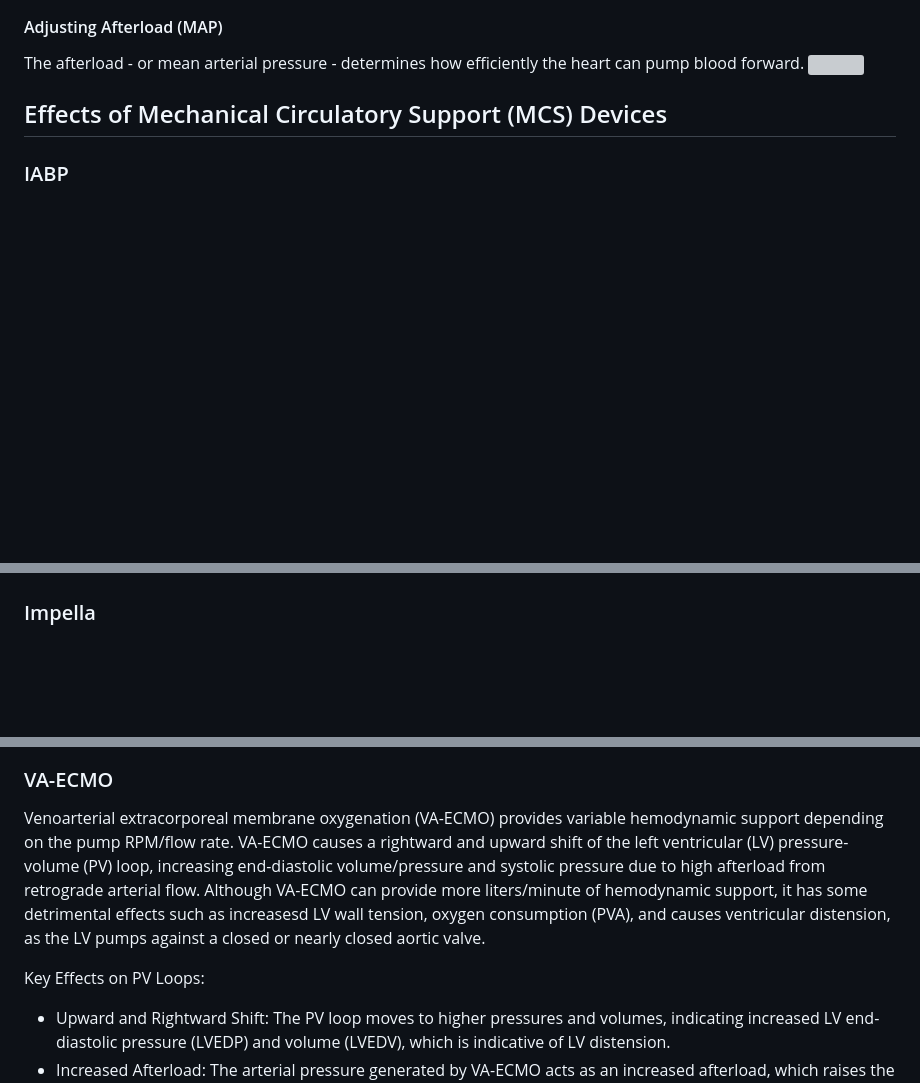
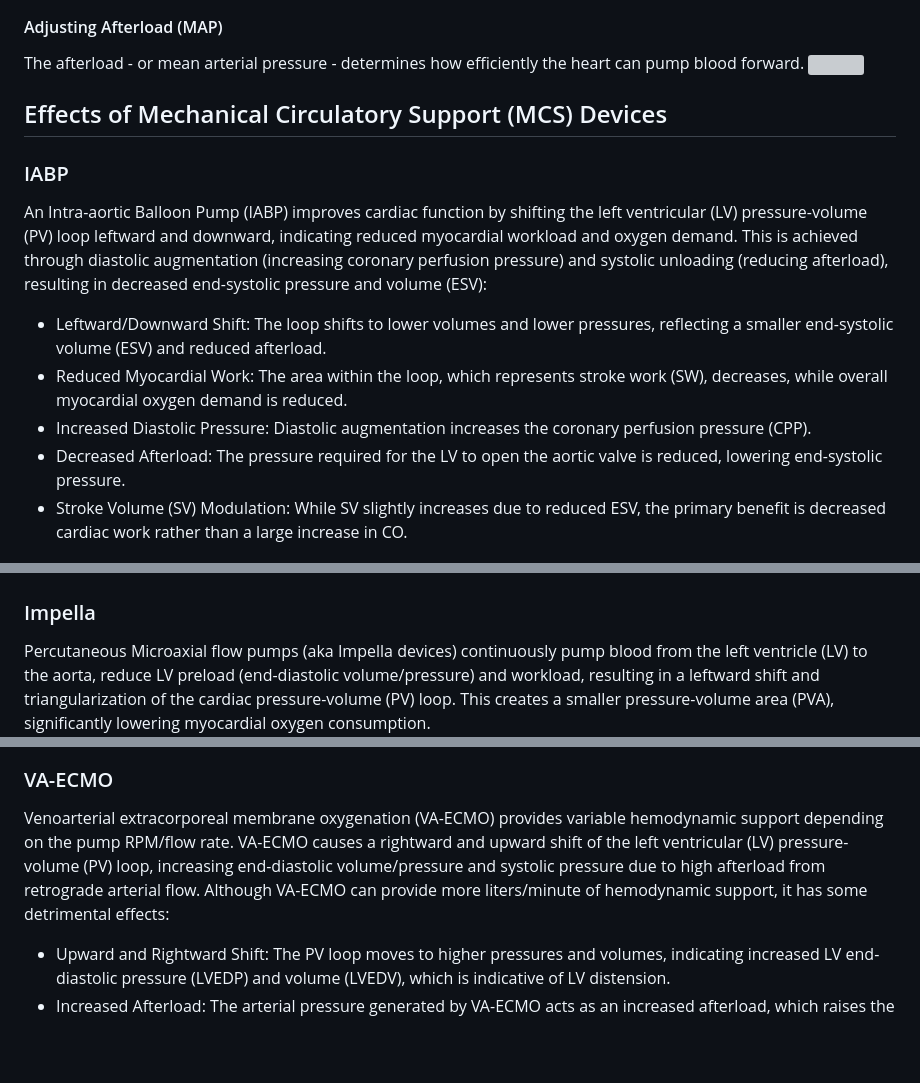
Before and after one commit to nickmmark/pressure-volume-loops, a Markdown page: README.md, 3 parts joined by grey strips. GitHub-like rendering; blank space fills up the shorter version; grey boxes are pictures that could not be loaded.

```diff
--- a/README.md
+++ b/README.md
@@ -59,16 +59,21 @@ The afterload - or mean arterial pressure - determines how efficiently the heart
 
 ## Effects of Mechanical Circulatory Support (MCS) Devices
 ### IABP
+An Intra-aortic Balloon Pump (IABP) improves cardiac function by shifting the left ventricular (LV) pressure-volume (PV) loop leftward and downward, indicating reduced myocardial workload and oxygen demand. This is achieved through diastolic augmentation (increasing coronary perfusion pressure) and systolic unloading (reducing afterload), resulting in decreased end-systolic pressure and volume (ESV):
+* Leftward/Downward Shift: The loop shifts to lower volumes and lower pressures, reflecting a smaller end-systolic volume (ESV) and reduced afterload.
+* Reduced Myocardial Work: The area within the loop, which represents stroke work (SW), decreases, while overall myocardial oxygen demand is reduced.
+* Increased Diastolic Pressure: Diastolic augmentation increases the coronary perfusion pressure (CPP).
+* Decreased Afterload: The pressure required for the LV to open the aortic valve is reduced, lowering end-systolic pressure.
+* Stroke Volume (SV) Modulation: While SV slightly increases due to reduced ESV, the primary benefit is decreased cardiac work rather than a large increase in CO.
+
 ![](https://github.com/nickmmark/pressure-volume-loops/blob/main/HF_IABP.gif)
 
 ### Impella
+Percutaneous Microaxial flow pumps (aka Impella devices) continuously pump blood from the left ventricle (LV) to the aorta, reduce LV preload (end-diastolic volume/pressure) and workload, resulting in a leftward shift and triangularization of the cardiac pressure-volume (PV) loop. This creates a smaller pressure-volume area (PVA), significantly lowering myocardial oxygen consumption.
 ![](https://github.com/nickmmark/pressure-volume-loops/blob/main/impella.gif)
 
 ### VA-ECMO
-Venoarterial extracorporeal membrane oxygenation (VA-ECMO) provides variable hemodynamic support depending on the pump RPM/flow rate.
-VA-ECMO causes a rightward and upward shift of the left ventricular (LV) pressure-volume (PV) loop, increasing end-diastolic volume/pressure and systolic pressure due to high afterload from retrograde arterial flow. Although VA-ECMO can provide more liters/minute of hemodynamic support, it has some detrimental effects such as increasesd LV wall tension, oxygen consumption (PVA), and causes ventricular distension, as the LV pumps against a closed or nearly closed aortic valve.
-
-Key Effects on PV Loops:
+Venoarterial extracorporeal membrane oxygenation (VA-ECMO) provides variable hemodynamic support depending on the pump RPM/flow rate. VA-ECMO causes a rightward and upward shift of the left ventricular (LV) pressure-volume (PV) loop, increasing end-diastolic volume/pressure and systolic pressure due to high afterload from retrograde arterial flow. Although VA-ECMO can provide more liters/minute of hemodynamic support, it has some detrimental effects:
 * Upward and Rightward Shift: The PV loop moves to higher pressures and volumes, indicating increased LV end-diastolic pressure (LVEDP) and volume (LVEDV), which is indicative of LV distension.
 * Increased Afterload: The arterial pressure generated by VA-ECMO acts as an increased afterload, which raises the effective arterial elastance (\(E_{a}\)) line on the PV diagram.
 * Reduced Stroke Volume (SV): While total systemic flow increases, the LV's native SV decreases as it struggles to eject against high retrograde pressure.
```
